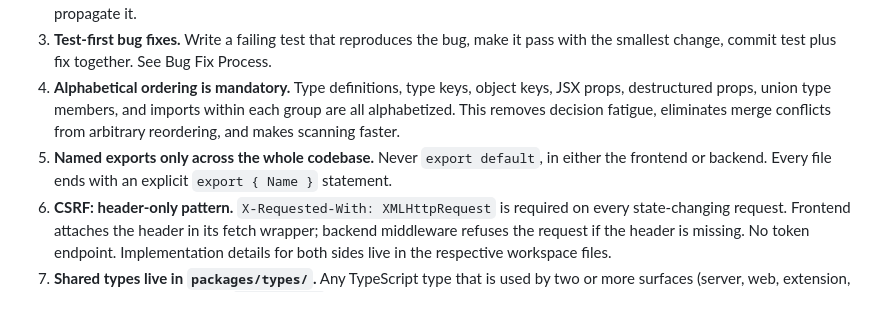
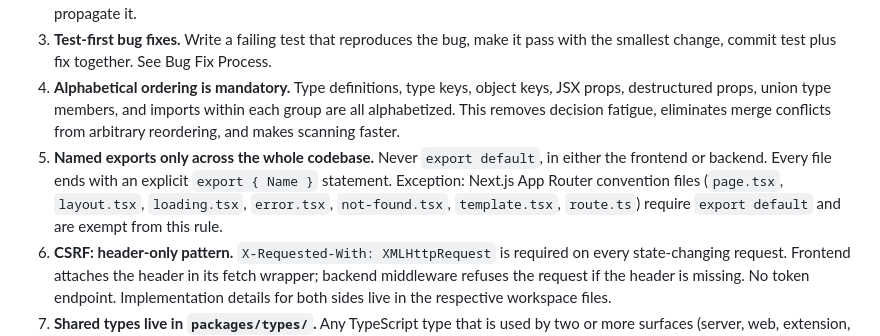
Before and after one commit to nullvoidundefined/template-express-next, a Markdown page: CLAUDE.md, the part around the change. GitHub-like rendering; blank space fills up the shorter version.

Commit message:
chore: add App Router export default exception to named-exports rule
Co-Authored-By: Claude Sonnet 4.6 <noreply@anthropic.com>

```diff
--- a/CLAUDE.md
+++ b/CLAUDE.md
@@ -23,7 +23,7 @@ These apply to the whole repo. Additional non-negotiables specific to each works
 2. **Follow the stack defined in this file and the workspace files.** If the code you see on disk contradicts the convention files, the convention files win. Do not match existing patterns if the existing patterns violate the rules. Fix the drift; do not propagate it.
 3. **Test-first bug fixes.** Write a failing test that reproduces the bug, make it pass with the smallest change, commit test plus fix together. See Bug Fix Process.
 4. **Alphabetical ordering is mandatory.** Type definitions, type keys, object keys, JSX props, destructured props, union type members, and imports within each group are all alphabetized. This removes decision fatigue, eliminates merge conflicts from arbitrary reordering, and makes scanning faster.
-5. **Named exports only across the whole codebase.** Never `export default`, in either the frontend or backend. Every file ends with an explicit `export { Name }` statement.
+5. **Named exports only across the whole codebase.** Never `export default`, in either the frontend or backend. Every file ends with an explicit `export { Name }` statement. Exception: Next.js App Router convention files (`page.tsx`, `layout.tsx`, `loading.tsx`, `error.tsx`, `not-found.tsx`, `template.tsx`, `route.ts`) require `export default` and are exempt from this rule.
 6. **CSRF: header-only pattern.** `X-Requested-With: XMLHttpRequest` is required on every state-changing request. Frontend attaches the header in its fetch wrapper; backend middleware refuses the request if the header is missing. No token endpoint. Implementation details for both sides live in the respective workspace files.
 7. **Shared types live in `packages/types/`.** Any TypeScript type that is used by two or more surfaces (server, web, extension, mobile) must be defined in `@repo/types` and imported from there. Never duplicate a type definition across workspaces. If a type starts in one workspace and a second workspace needs it, move it to `packages/types/` immediately.
 8. **Test files live in `__tests__/`, never beside source files.** Every workspace keeps its tests in a `src/__tests__/` directory that mirrors the source tree. No `Component.test.tsx` next to `Component.tsx`. See the Testing Conventions section. This overrides any co-location guidance found in workspace-level CLAUDE.md files.
```
